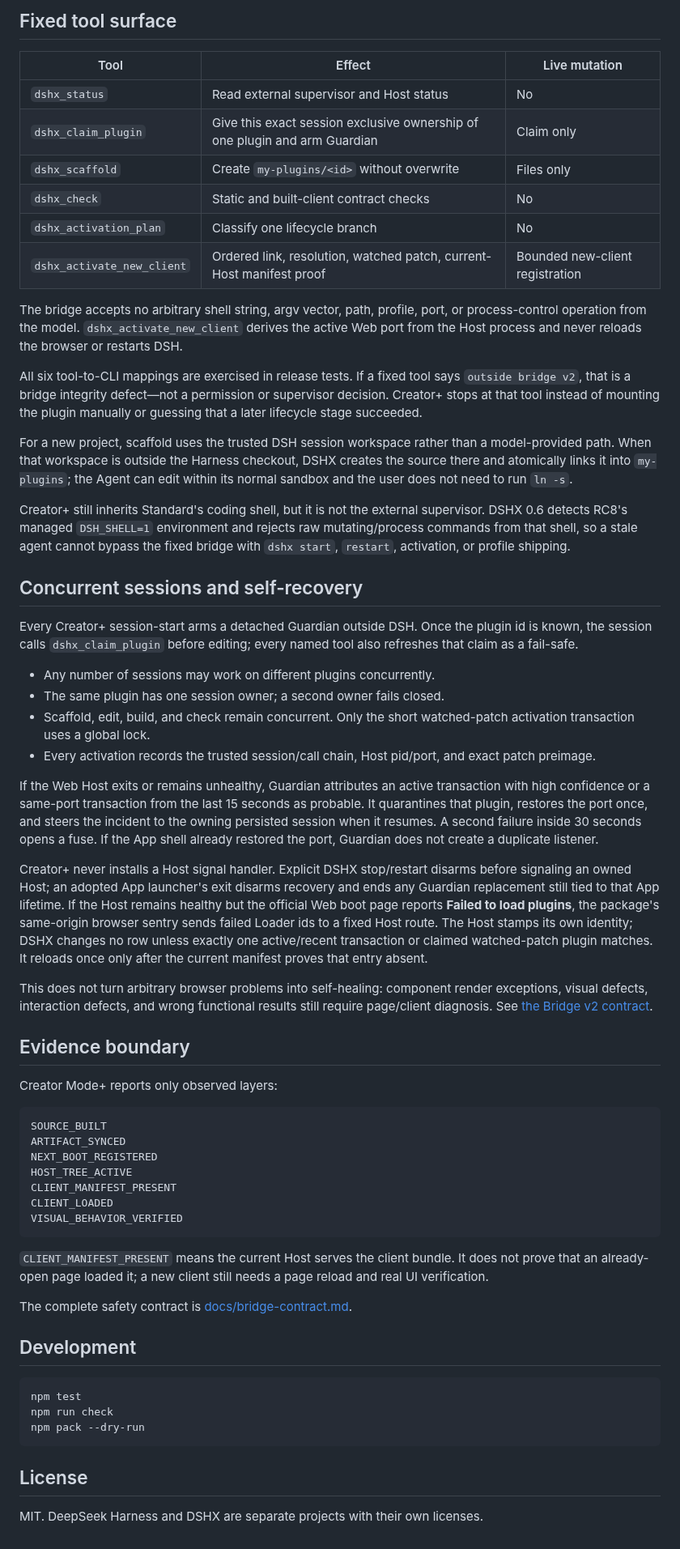
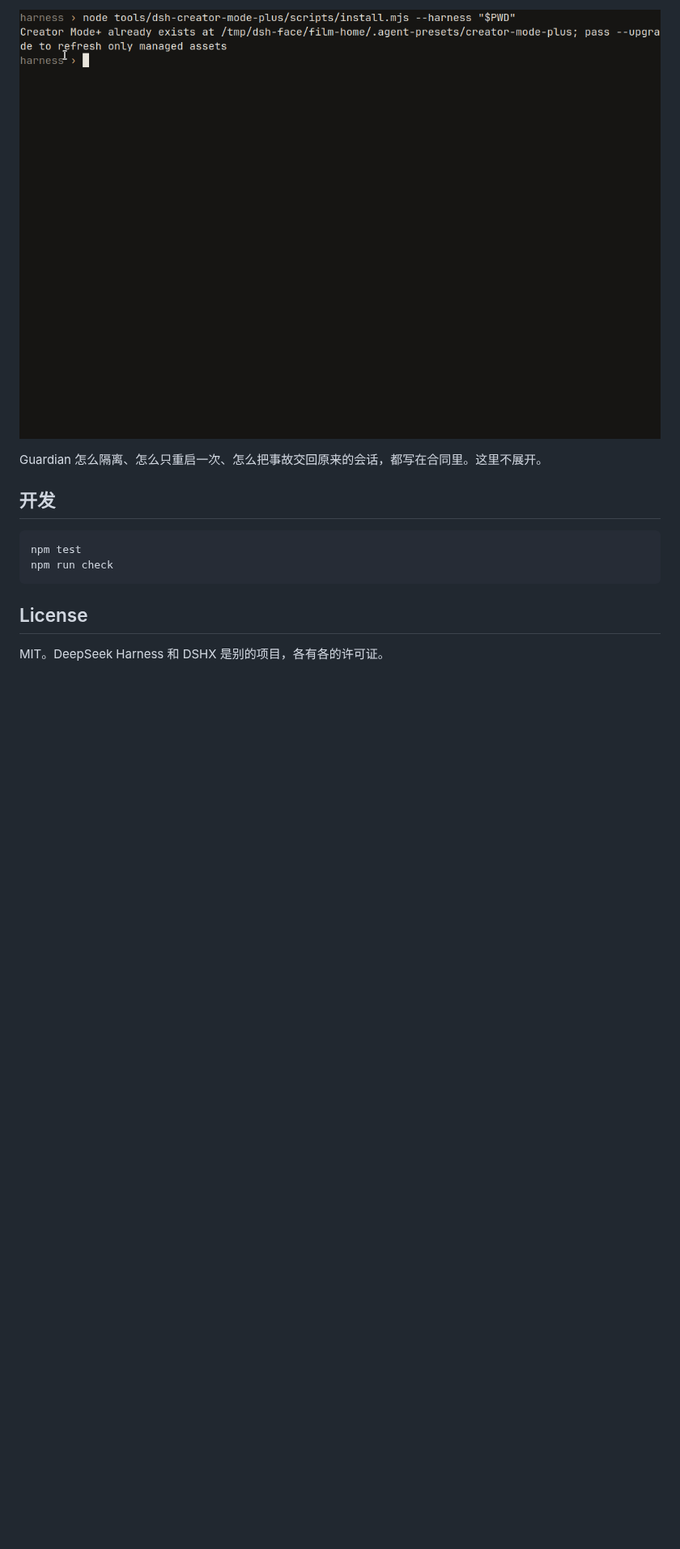
Before and after one commit to aa2246740/dsh-creator-mode-plus, a Markdown page: README.md, the part around one of its changes. Shown at 81% size. Rendered like a GitHub page; pictures changed too: docs/screenshots/already-installed.png (added); blank space fills up the shorter version.

````diff
--- a/README.md
+++ b/README.md
@@ -67,91 +58,15 @@ node tools/dsh-creator-mode-plus/scripts/install.mjs --harness "$PWD" --upgrade
 
-## Fixed tool surface
+![重复安装被拒绝](docs/screenshots/already-installed.png)
 
-| Tool | Effect | Live mutation |
-|---|---|---|
-| `dshx_status` | Read external supervisor and Host status | No |
-| `dshx_claim_plugin` | Give this exact session exclusive ownership of one plugin and arm Guardian | Claim only |
-| `dshx_scaffold` | Create `my-plugins/<id>` without overwrite | Files only |
-| `dshx_check` | Static and built-client contract checks | No |
-| `dshx_activation_plan` | Classify one lifecycle branch | No |
-| `dshx_activate_new_client` | Ordered link, resolution, watched patch, current-Host manifest proof | Bounded new-client registration |
+Guardian 怎么隔离、怎么只重启一次、怎么把事故交回原来的会话，都写在合同里。这里不展开。
 
-The bridge accepts no arbitrary shell string, argv vector, path, profile, port, or process-control operation from the model. `dshx_activate_new_client` derives the active Web port from the Host process and never reloads the browser or restarts DSH.
-
-All six tool-to-CLI mappings are exercised in release tests. If a fixed tool says
-`outside bridge v2`, that is a bridge integrity defect—not a permission or
-supervisor decision. Creator+ stops at that tool instead of mounting the plugin
-manually or guessing that a later lifecycle stage succeeded.
-
-For a new project, scaffold uses the trusted DSH session workspace rather than a
-model-provided path. When that workspace is outside the Harness checkout, DSHX
-creates the source there and atomically links it into `my-plugins`; the Agent can
-edit within its normal sandbox and the user does not need to run `ln -s`.
-
-Creator+ still inherits Standard's coding shell, but it is not the external
-supervisor. DSHX 0.6 detects RC8's managed `DSH_SHELL=1` environment and rejects
-raw mutating/process commands from that shell, so a stale agent cannot bypass
-the fixed bridge with `dshx start`, `restart`, activation, or profile shipping.
-
-## Concurrent sessions and self-recovery
-
-Every Creator+ session-start arms a detached Guardian outside DSH. Once the plugin
-id is known, the session calls `dshx_claim_plugin` before editing; every named tool
-also refreshes that claim as a fail-safe.
-
-- Any number of sessions may work on different plugins concurrently.
-- The same plugin has one session owner; a second owner fails closed.
-- Scaffold, edit, build, and check remain concurrent. Only the short watched-patch
-  activation transaction uses a global lock.
-- Every activation records the trusted session/call chain, Host pid/port, and exact
-  patch preimage.
-
-If the Web Host exits or remains unhealthy, Guardian attributes an active
-transaction with high confidence or a same-port transaction from the last 15
-seconds as probable. It quarantines that plugin, restores the port once, and
-steers the incident to the owning persisted session when it resumes. A second
-failure inside 30 seconds opens a fuse. If the App shell already restored the
-port, Guardian does not create a duplicate listener.
-
-Creator+ never installs a Host signal handler. Explicit DSHX stop/restart disarms
-before signaling an owned Host; an adopted App launcher's exit disarms recovery
-and ends any Guardian replacement still tied to that App lifetime. If the Host remains healthy but the official Web boot
-page reports **Failed to load plugins**, the package's same-origin browser sentry
-sends failed Loader ids to a fixed Host route. The Host stamps its own identity;
-DSHX changes no row unless exactly one active/recent transaction or claimed
-watched-patch plugin matches. It reloads once only after the current manifest
-proves that entry absent.
-
-This does not turn arbitrary browser problems into self-healing: component render
-exceptions, visual defects, interaction defects, and wrong functional results
-still require page/client diagnosis. See [the Bridge v2 contract](docs/bridge-contract.md).
-
-## Evidence boundary
-
-Creator Mode+ reports only observed layers:
-
-```text
-SOURCE_BUILT
-ARTIFACT_SYNCED
-NEXT_BOOT_REGISTERED
-HOST_TREE_ACTIVE
-CLIENT_MANIFEST_PRESENT
-CLIENT_LOADED
-VISUAL_BEHAVIOR_VERIFIED
-```
-
-`CLIENT_MANIFEST_PRESENT` means the current Host serves the client bundle. It does not prove that an already-open page loaded it; a new client still needs a page reload and real UI verification.
-
-The complete safety contract is [docs/bridge-contract.md](docs/bridge-contract.md).
-
-## Development
+## 开发
 
 ```sh
 npm test
 npm run check
-npm pack --dry-run
 ```
 
 ## License
 
-MIT. DeepSeek Harness and DSHX are separate projects with their own licenses.
+MIT。DeepSeek Harness 和 DSHX 是别的项目，各有各的许可证。
````
Also changed, not shown: other parts of README.md (+30 -39 lines), README.en.md (added, +72 -0 lines), docs/screenshots/install.png (added), docs/screenshots/mode-picker.gif (added), docs/screenshots/mode-picker.png (added), docs/screenshots/mode-selected.png (added), docs/screenshots/six-tools.png (added), 1 other file.
